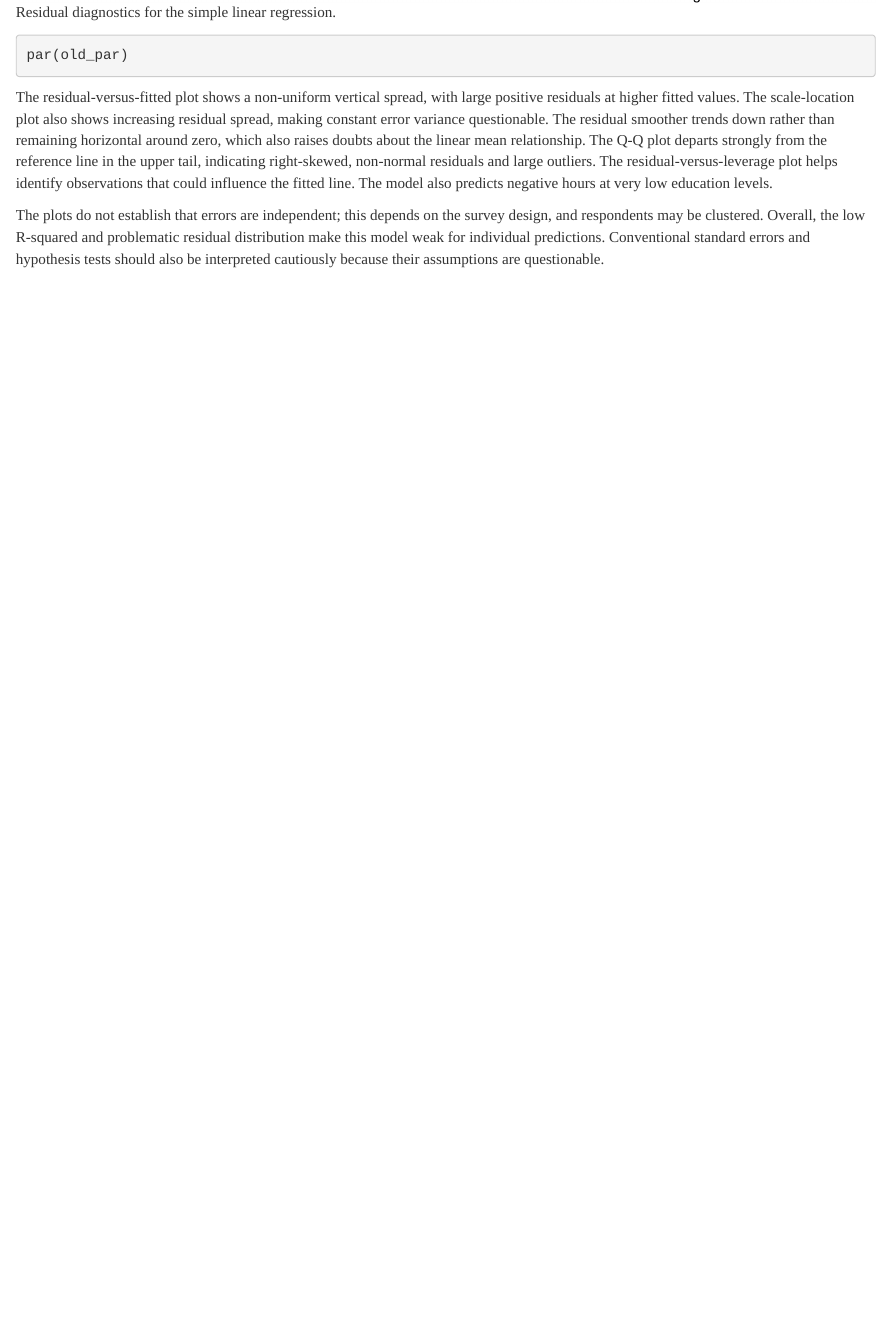
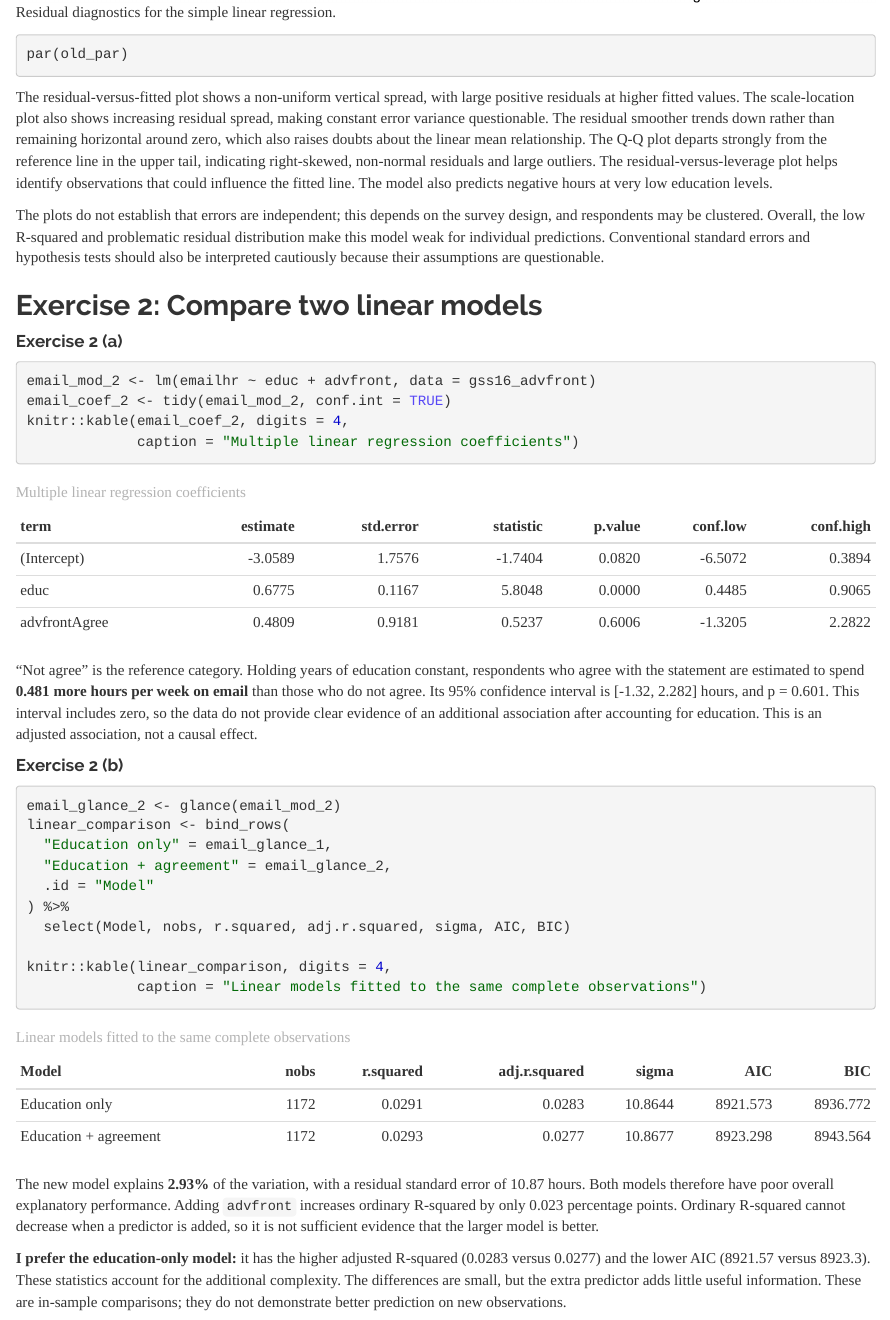
Before and after one commit to mariooloo230-lgtm/hw-03, an R Markdown document (hw-03.Rmd): the page in a window 1100 px wide, from 4300 px down before the commit and from 4320 px down after it, so that both start at the same text. Rendered offline with R 4.5, knitr and Pandoc, with nearby package versions; common packages that the code uses without loading them are loaded.

Commit message:
Completed Exercise 2

````diff
--- a/hw-03.Rmd
+++ b/hw-03.Rmd
@@ -165,3 +165,59 @@ survey design, and respondents may be clustered. Overall, the low R-squared
 and problematic residual distribution make this model weak for individual
 predictions. Conventional standard errors and hypothesis tests should also
 be interpreted cautiously because their assumptions are questionable.
+
+## Exercise 2: Compare two linear models
+
+#### Exercise 2 (a)
+
+```{r linear-model-2}
+email_mod_2 <- lm(emailhr ~ educ + advfront, data = gss16_advfront)
+email_coef_2 <- tidy(email_mod_2, conf.int = TRUE)
+knitr::kable(email_coef_2, digits = 4,
+             caption = "Multiple linear regression coefficients")
+```
+
+"Not agree" is the reference category. Holding years of education constant,
+respondents who agree with the statement are estimated to spend
+**`r round(coef(email_mod_2)[["advfrontAgree"]], 3)` more hours per week on
+email** than those who do not agree. Its 95% confidence interval is
+[`r round(email_coef_2$conf.low[email_coef_2$term == "advfrontAgree"], 3)`,
+`r round(email_coef_2$conf.high[email_coef_2$term == "advfrontAgree"], 3)`]
+hours, and p =
+`r round(email_coef_2$p.value[email_coef_2$term == "advfrontAgree"], 3)`.
+This interval includes zero, so the data do not provide clear evidence of
+an additional association after accounting for education. This is an
+adjusted association, not a causal effect.
+
+#### Exercise 2 (b)
+
+```{r compare-linear-models}
+email_glance_2 <- glance(email_mod_2)
+linear_comparison <- bind_rows(
+  "Education only" = email_glance_1,
+  "Education + agreement" = email_glance_2,
+  .id = "Model"
+) %>%
+  select(Model, nobs, r.squared, adj.r.squared, sigma, AIC, BIC)
+
+knitr::kable(linear_comparison, digits = 4,
+             caption = "Linear models fitted to the same complete observations")
+```
+
+The new model explains **`r round(100 * email_glance_2$r.squared, 2)`%**
+of the variation, with a residual standard error of
+`r round(email_glance_2$sigma, 2)` hours. Both models therefore have poor
+overall explanatory performance. Adding `advfront` increases ordinary
+R-squared by only
+`r round(100 * (email_glance_2$r.squared - email_glance_1$r.squared), 3)`
+percentage points. Ordinary R-squared cannot decrease when a predictor is
+added, so it is not sufficient evidence that the larger model is better.
+
+**I prefer the education-only model:** it has the higher adjusted R-squared
+(`r round(email_glance_1$adj.r.squared, 4)` versus
+`r round(email_glance_2$adj.r.squared, 4)`) and the lower AIC
+(`r round(email_glance_1$AIC, 2)` versus
+`r round(email_glance_2$AIC, 2)`). These statistics account for the additional
+complexity. The differences are small, but the extra predictor adds little
+useful information. These are in-sample comparisons; they do not demonstrate
+better prediction on new observations.
````
Also changed, not shown: hw-03.html.
